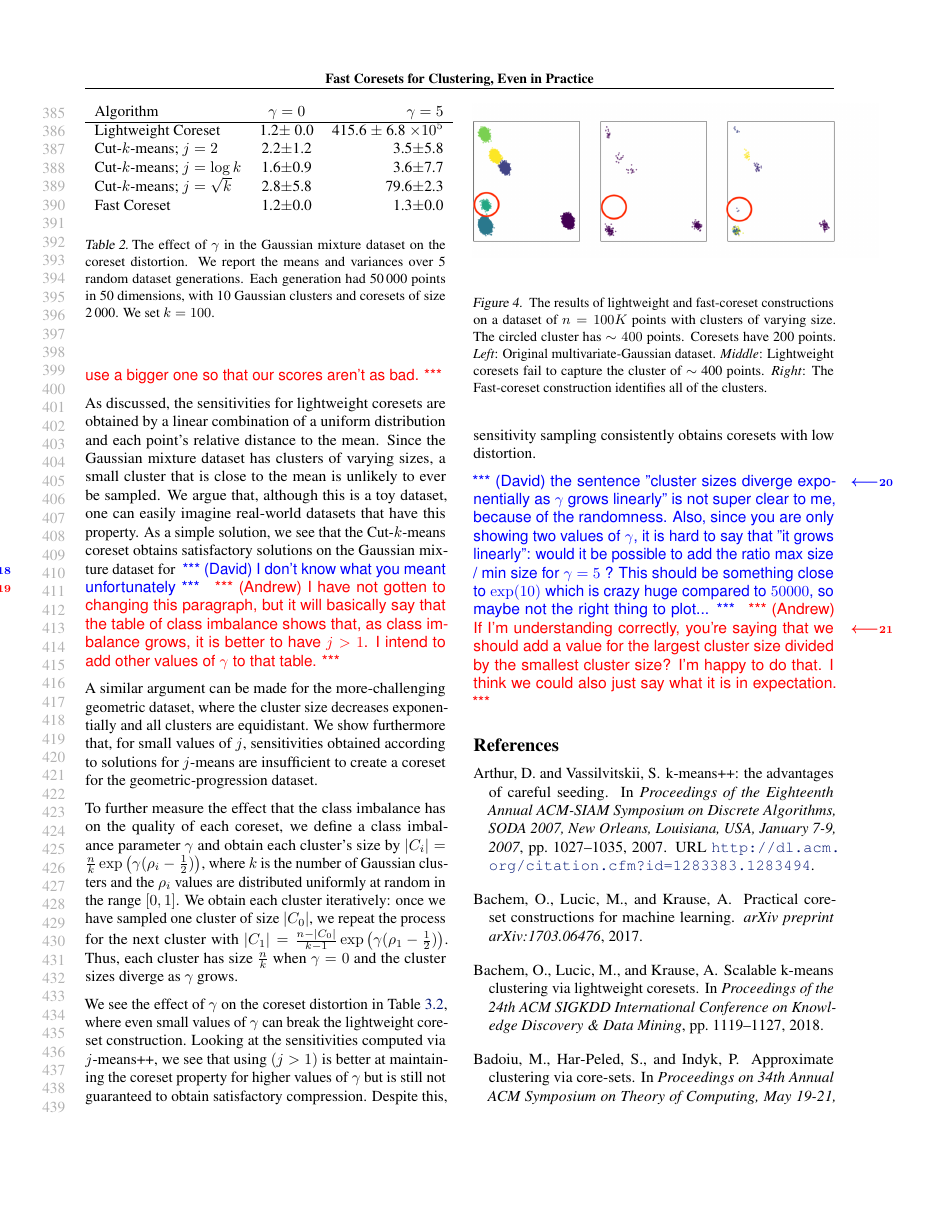
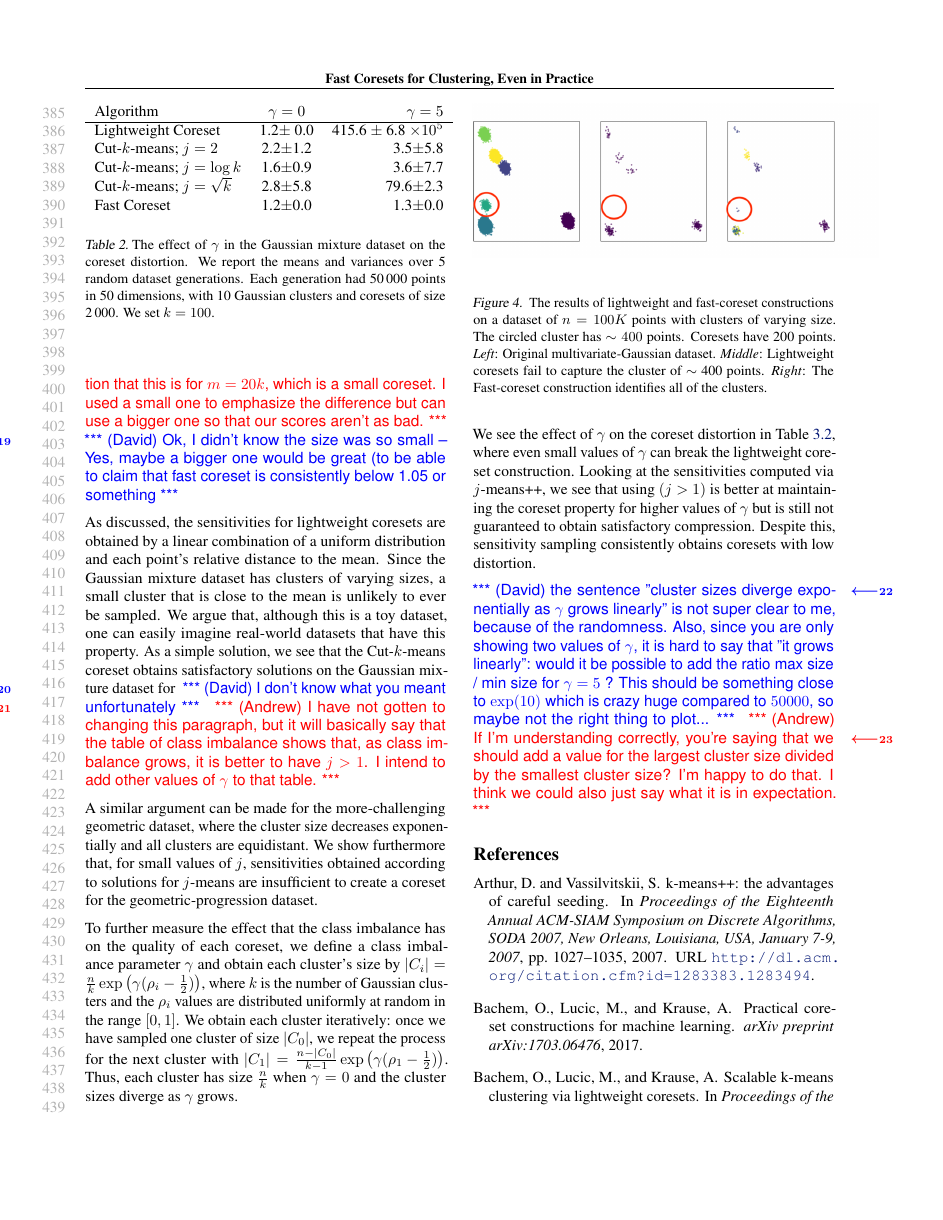
Before and after one commit to riccardo-torlaini/Fast-Coreset-Generation, a LaTeX paper (tex/main.tex, which reads tex/results.tex): page 8 of 11. Compiled offline with pdfLaTeX.

Commit message:
one comment

```diff
--- a/tex/results.tex
+++ b/tex/results.tex
@@ -159,6 +160,7 @@ explanations without evidence to back them up. Chris, what do you think?}
 \david{Say what is the coreset size. Do you know why is Fast Coreset so bad as well? Would it be possible to increase it to have a good fast coreset?}
 \andrew{Are you asking why the fast coreset performs poorly in table~\ref{tbl:class-imbalance}? I think it does okay\ldots -- I can mention that this is for
 $m=20k$, which is a small coreset. I used a small one to emphasize the difference but can use a bigger one so that our scores aren't as bad.}
+\david{Ok, I didn't know the size was so small -- Yes, maybe a bigger one would be great (to be able to claim that fast coreset is consistently below 1.05 or something}
 
 As discussed, the sensitivities for lightweight coresets are obtained by a linear combination of a uniform distribution and each point's relative
 distance to the mean. Since the Gaussian mixture dataset has clusters of varying sizes, a small cluster that is close to the mean is unlikely
```
Also changed, not shown: tex/results.tex (1 more changed lines).
